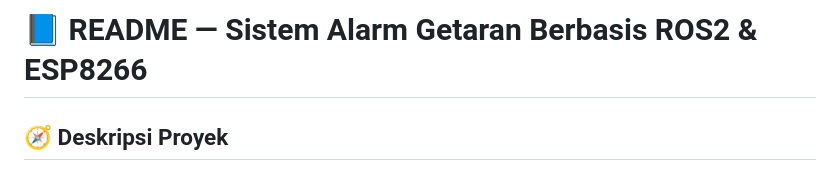
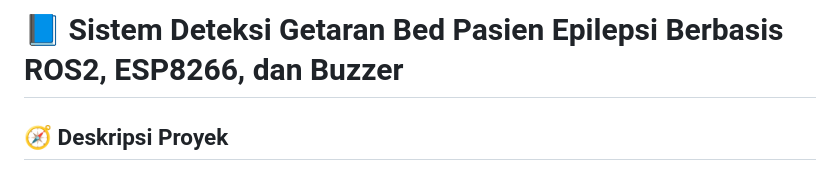
Before and after one commit to maulina122430151-sys/vibration_system, a Markdown page: README.md, the part around the change. Drawn GitHub-style.

```diff
--- a/README.md
+++ b/README.md
@@ -1,4 +1,4 @@
-# 📘 **README — Sistem Alarm Getaran Berbasis ROS2 & ESP8266**
+# 📘 **Sistem Deteksi Getaran Bed Pasien Epilepsi Berbasis ROS2, ESP8266, dan Buzzer**
 
 ## 🧭 **Deskripsi Proyek**
 
```
